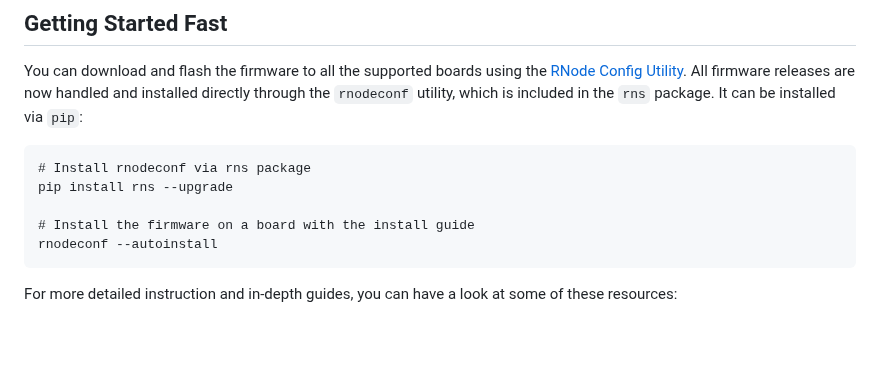
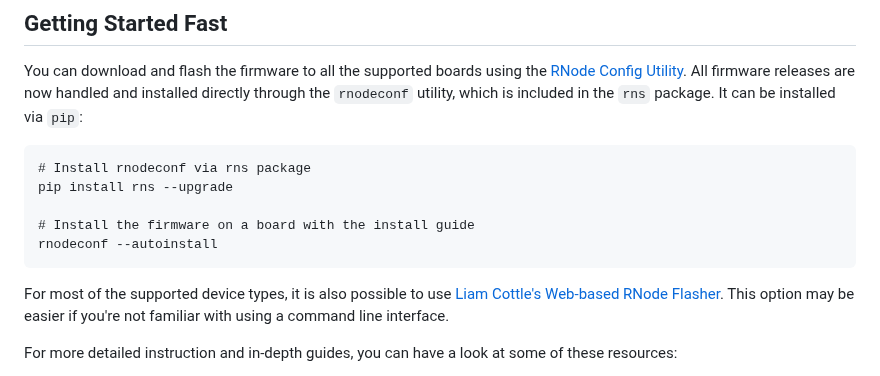
Before and after one commit to markqvist/RNode_Firmware, a Markdown page: README.md, the part around the change. Drawn GitHub-style; blank space fills up the shorter version.

````diff
--- a/README.md
+++ b/README.md
@@ -104,6 +104,8 @@ pip install rns --upgrade
 rnodeconf --autoinstall
 ```
 
+For most of the supported device types, it is also possible to use [Liam Cottle's Web-based RNode Flasher](https://liamcottle.github.io/rnode-flasher/). This option may be easier if you're not familiar with using a command line interface.
+
 For more detailed instruction and in-depth guides, you can have a look at some of these resources:
 
 - Create a [basic RNode from readily available development boards](https://unsigned.io/guides/2022_01_25_installing-rnode-firmware-on-supported-devices.html)
````
